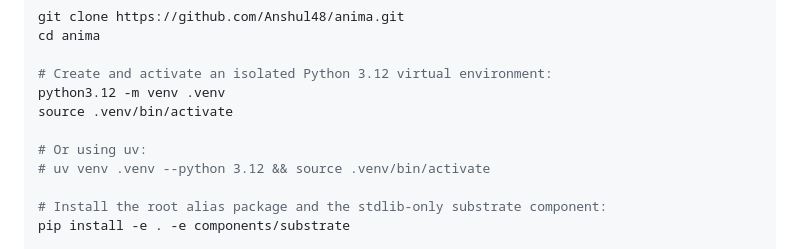
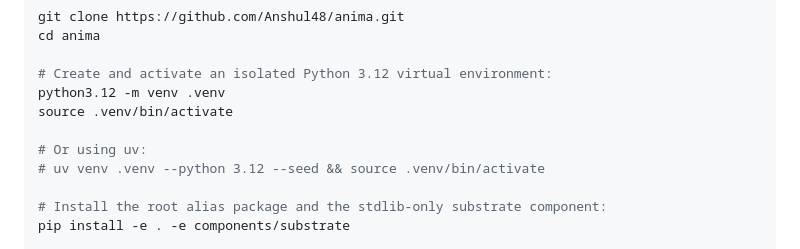
Before and after one commit to Anshul48/anima, a Markdown page: README.md, the part around one of its changes. Rendered like a GitHub page.

Commit message:
docs(readme): correct secret-scan date and add uv venv --seed

```diff
--- a/README.md
+++ b/README.md
@@ -49,7 +49,7 @@ python3.12 -m venv .venv
 source .venv/bin/activate
 
 # Or using uv:
-# uv venv .venv --python 3.12 && source .venv/bin/activate
+# uv venv .venv --python 3.12 --seed && source .venv/bin/activate
 
 # Install the root alias package and the stdlib-only substrate component:
 pip install -e . -e components/substrate
```
Also changed, not shown: other parts of README.md (+1 -1 lines).
